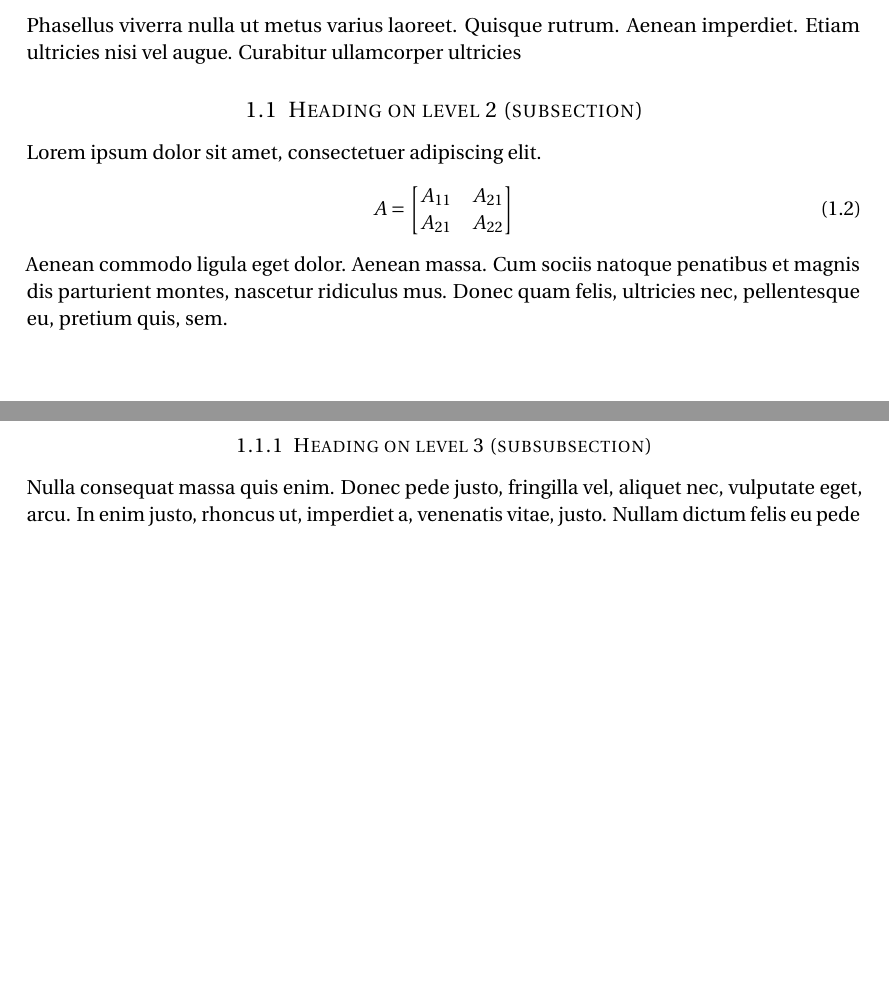
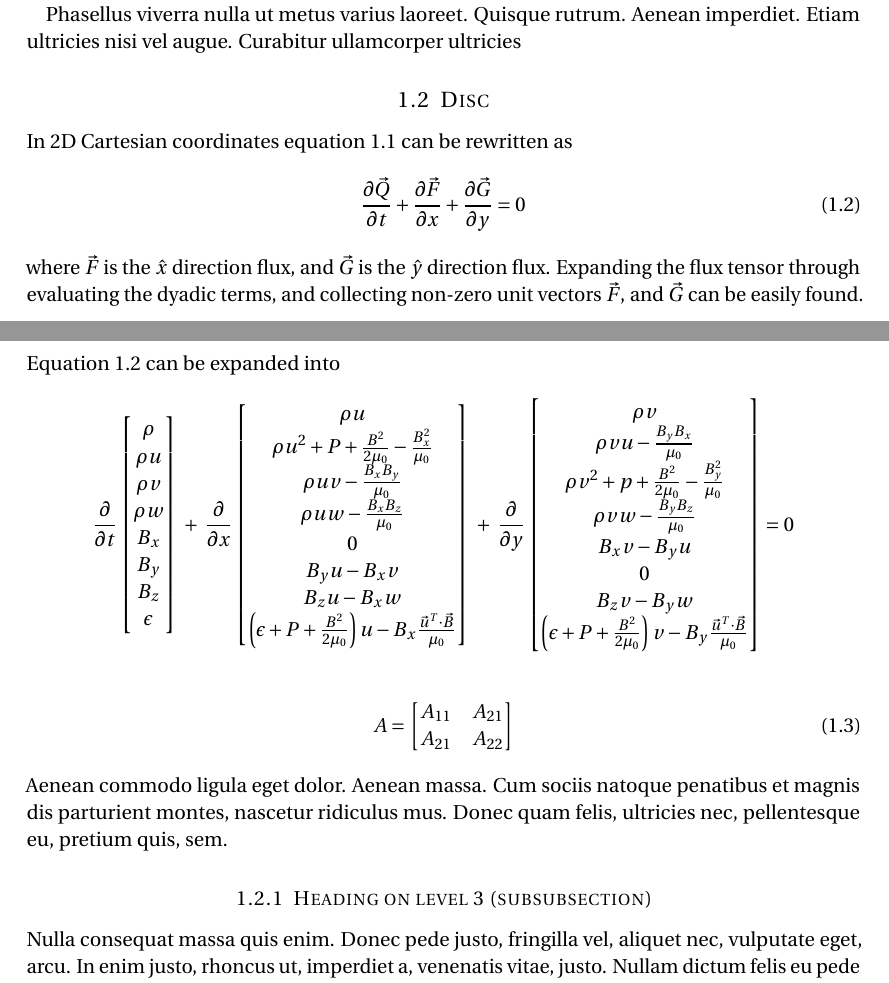
Before and after one commit to rmasti/MATH5414FA18_Masti, a LaTeX document (main.tex): two parts of pages 1 and 2 of 2 before the commit and two parts of pages 2 and 3 of 4 after it, joined at a grey line, cut so that both start at the same text, the shorter picture padded with empty space. Compiled offline with pdfLaTeX.

Commit message:
more content

```diff
--- a/main.tex
+++ b/main.tex
@@ -34,6 +34,9 @@
 \usepackage[english]{babel}                                                                                                                     % English language/hyphenation
 \usepackage[protrusion=true,expansion=true]{microtype}
 \usepackage{amsmath,amsfonts,amsthm} % Math packages
+\newcommand*{\rttensor}[1]{\overline{\overline{#1}}}
+\newcommand{\pfrac}[2]{\frac{\partial #1}{\partial #2}}
+
 \usepackage[pdftex]{graphicx}
 \usepackage{url}
 
@@ -66,12 +69,12 @@
 
 \title{%\vspace{-1in}
     \usefont{OT1}{bch}{b}{n}
-    \normalfont\normalsize \textsc{School of random department names} \\ [25pt]
+    \normalfont\normalsize \textsc{Kevin T. Crofton Department of Aerospace and Ocean Engineering} \\ [25pt]
     \horrule{0.5pt} \\[0.4cm]
-    \huge This is the title of the template report \\
+    \huge Magneto Rayleigh-Taylor Instability for an Annulus using Finite Volume Method with the MagnetoHydroDynamic Equations  \\
     \horrule{2pt} \\[0.5cm]}
 \author{\normalfont\normalsize
-  Firstname Lastname\\[-3pt]
+  Robert Masti\\[-3pt]
   \normalsize\today}
 \date{}
 
@@ -92,4 +85,3 @@ Lorem ipsum dolor sit amet, consectetuer adipiscing elit. Aenean commodo ligula
-Phasellus viverra nulla ut metus varius laoreet. Quisque rutrum. Aenean imperdiet. Etiam ultricies nisi vel augue. Curabitur ullamcorper ultricies
+\section{MRT Overview \& Simulation Setup}\label{sec:ovrvw}
+The magneto Rayleigh-Taylor instability (MRT) occurs when there is a heavy fluid supported by a light fluid under the influence of gravity with the addition of magnetic fields. Depending on the orientation of these magnetic fields they can have stabilizing characteristics for the growth of this instability. MRT is a hydrodynamic instability so it can be modeled using the ideal MagnetoHydroDynamic (MHD) equations.
 
-\subsection{Heading on level 2 (subsection)}
-Lorem ipsum dolor sit amet, consectetuer adipiscing elit.
@@ -96,3 +144,54 @@ Lorem ipsum dolor sit amet, consectetuer adipiscing elit.
+, respectively.
+
+  Phasellus viverra nulla ut metus varius laoreet. Quisque rutrum. Aenean imperdiet. Etiam ultricies nisi vel augue. Curabitur ullamcorper ultricies
+
+\subsection{Disc}
+In 2D Cartesian coordinates equation~\ref{eqn:mhdvector} can be rewritten as
+\begin{equation} \label{eqn:mhdvecflux}
+  \pfrac{\vec{Q}}{t} + \pfrac{\vec{F}}{x} + \pfrac{\vec{G}}{y} = 0
+\end{equation}
+where $\vec{F}$ is the $\hat{x}$ direction flux, and $\vec{G}$ is the $\hat{y}$ direction flux. Expanding the flux tensor through evaluating the dyadic terms, and collecting non-zero unit vectors $\vec{F}$, and $\vec{G}$ can be easily found. Equation~\ref{eqn:mhdvecflux} can be expanded into
+\[
+  \pfrac{}{t}
+  \begin{bmatrix}
+    \rho  \\
+    \rho u  \\
+    \rho v \\
+    \rho w \\
+    B_x \\
+    B_y \\
+    B_z \\
+    \epsilon
+  \end{bmatrix}
+  \;+\;\pfrac{}{x}
+  \begin{bmatrix}
+    \rho u  \\
+    \rho u^2 + P + \frac{B^2}{2 \mu_0} - \frac{B_x^2}{\mu_0} \\
+    \rho u v - \frac{B_x B_y}{\mu_0} \\
+    \rho u w - \frac{B_x B_z}{\mu_0} \\
+    0 \\
+    B_y u - B_x v \\
+    B_z u - B_x w \\
+    \left(\epsilon+ P + \frac{B^2}{2 \mu_0} \right) u - B_x\frac{\vec{u}^T\cdot\vec{B}}{\mu_0}
+  \end{bmatrix}
+  \;+\;\pfrac{}{y}
+  \begin{bmatrix}
+    \rho v  \\
+    \rho v u - \frac{B_y B_x}{\mu_0} \\
+    \rho v^2 + p + \frac{B^2}{2 \mu_0} - \frac{B_y^2}{\mu_0} \\
+    \rho v w - \frac{B_y B_z}{\mu_0} \\
+    B_x v - B_y u \\
+    0 \\
+    B_z v - B_y w \\
+    \left(\epsilon+ P + \frac{B^2}{2 \mu_0} \right) v - B_y\frac{\vec{u}^T\cdot\vec{B}}{\mu_0}
+  \end{bmatrix}
+  =0
+\]
+
+
+
+
+
 \begin{align}
   A =
   \begin{bmatrix}
```
Also changed, not shown: main.tex (80 more changed lines).
